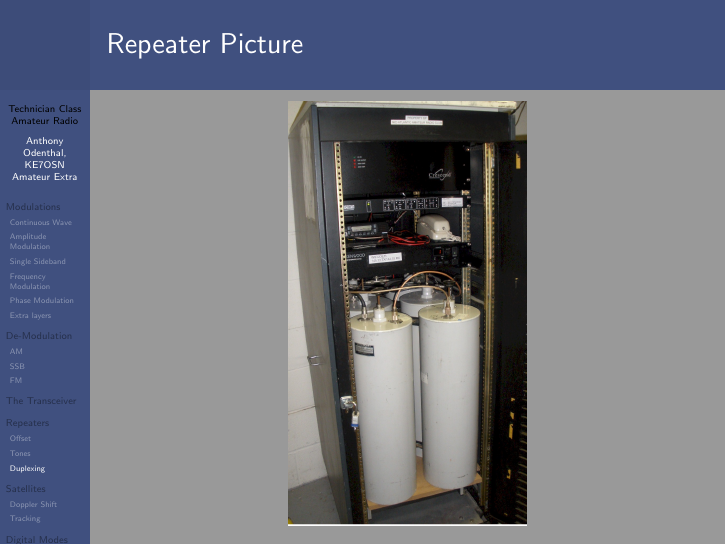
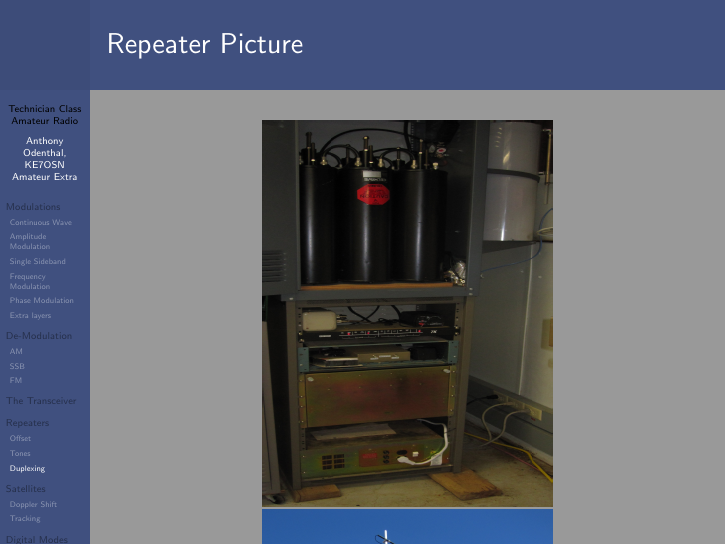
Before and after one commit to Odysimus/amateurradio-slides, LaTeX slides (technician_presentation/technician_presentation.tex): page 133 of 211. Compiled offline with pdfLaTeX.

Commit message:
Picutres
Replaced a couple of pictures for the repeater section.

```diff
--- a/technician_presentation/technician_presentation.tex
+++ b/technician_presentation/technician_presentation.tex
@@ -1124,7 +1124,8 @@ Unlike normal radios that don't need to transmit and receive at the same time an
 \begin{frame}
 \frametitle{Repeater Picture}
 \begin{center}
-\includegraphics[height=.95\textheight]{repeater.jpg}
+\includegraphics[height=.5\textwidth, angle=270]{k7cvo_front.jpg}
+\includegraphics[height=.5\textwidth, angle=270]{k7cvo_antenna.jpg}
 \end{center}
 \end{frame}
 
```
Also changed, not shown: sharedfiles/k7cvo_antenna.jpg (added), sharedfiles/k7cvo_back.jpg (added), sharedfiles/k7cvo_front.jpg (added), sharedfiles/service_monitor.jpg (added).
